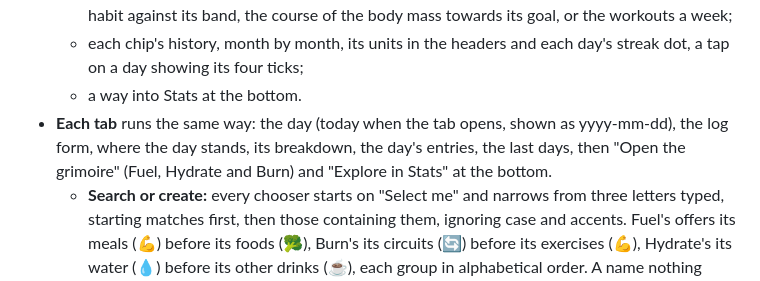
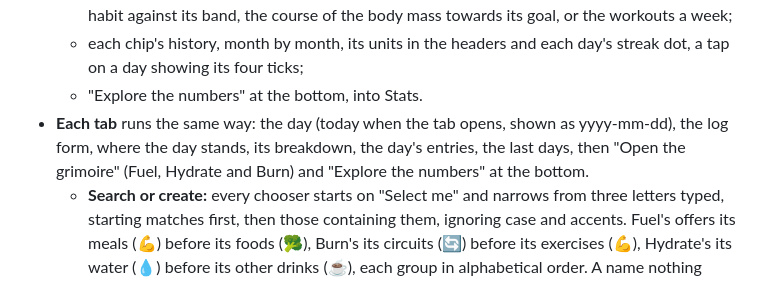
Before and after one commit to Maeevick/grindstone, a Markdown page: README.md, the part around the change. Drawn GitHub-style.

Commit message:
docs: the README names Explore the numbers

```diff
--- a/README.md
+++ b/README.md
@@ -23,8 +23,8 @@ Version 0.1, the full scope, on five tabs under an icon bar (🏠 Home, ⚖️ G
   - a chart behind four chips (Gather, Fuel, Hydrate, Burn) over 7 days by default, 30, 90 or ∞: Gather's body mass and lean mass on one axis, each with its goal dashed; Burn with its target as a green dashed line; round ticks over thin grid lines, the x axis dated from the oldest day to the newest, the current values and a legend;
   - beneath it, the unwanted tips: what is worth sharpening for the chosen chip, the weakest habit against its band, the course of the body mass towards its goal, or the workouts a week;
   - each chip's history, month by month, its units in the headers and each day's streak dot, a tap on a day showing its four ticks;
-  - a way into Stats at the bottom.
-- **Each tab** runs the same way: the day (today when the tab opens, shown as yyyy-mm-dd), the log form, where the day stands, its breakdown, the day's entries, the last days, then "Open the grimoire" (Fuel, Hydrate and Burn) and "Explore in Stats" at the bottom.
+  - "Explore the numbers" at the bottom, into Stats.
+- **Each tab** runs the same way: the day (today when the tab opens, shown as yyyy-mm-dd), the log form, where the day stands, its breakdown, the day's entries, the last days, then "Open the grimoire" (Fuel, Hydrate and Burn) and "Explore the numbers" at the bottom.
   - **Search or create:** every chooser starts on "Select me" and narrows from three letters typed, starting matches first, then those containing them, ignoring case and accents. Fuel's offers its meals (💪) before its foods (🥦), Burn's its circuits (🔄) before its exercises (💪), Hydrate's its water (💧) before its other drinks (☕), each group in alphabetical order. A name nothing matches turns the form into "New {name}", with the fields of a new entry and an optional description, and "Add and log" adds it to the catalog and logs it in one tap.
   - **The last days:** the week up to the tab's day, the day in gold; "load more" takes them back to the first of the month, then a month at a time, the months without records skipped.
   - **The grimoire:** the tab's catalog on a page of its own, the tab's icon still lit: "Add to the catalog" (to add without logging, or to change an entry by adding it again under its name), then "On the shelf", its lists with each entry's description under its name.
```
